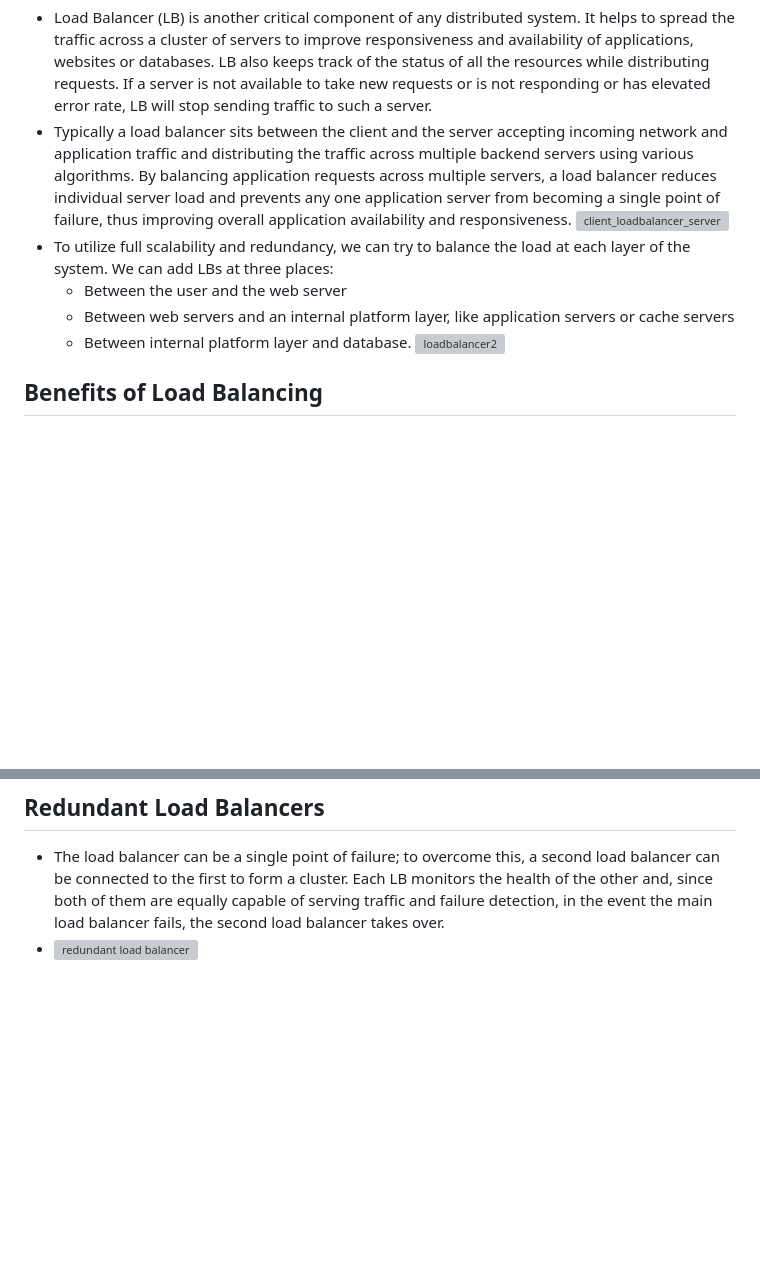
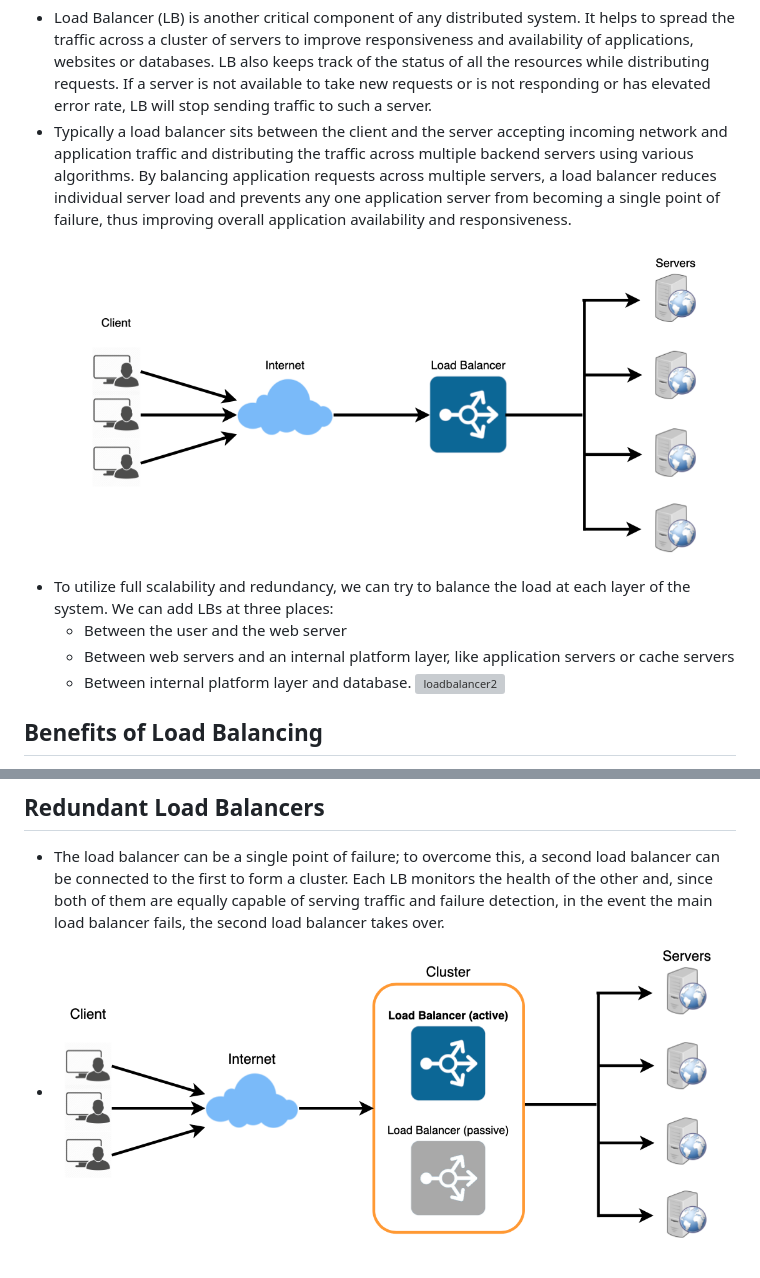
Before and after one commit to QuintessaQ/CS_interview_cheatsheet, a Markdown page: system design/glossary of system design/load balancing.md, 2 parts joined by grey strips. Rendered like a GitHub page; blank space fills up the shorter version; grey boxes are pictures that could not be loaded.

Commit message:
fixed images

```diff
--- a/system design/glossary of system design/load balancing.md
+++ b/system design/glossary of system design/load balancing.md
@@ -24,7 +24,7 @@ Help scale horizontally across an ever-increasing number of servers.
 # text
 - Load Balancer (LB) is another critical component of any distributed system. It helps to spread the traffic across a cluster of servers to improve responsiveness and availability of applications, websites or databases. LB also keeps track of the status of all the resources while distributing requests. If a server is not available to take new requests or is not responding or has elevated error rate, LB will stop sending traffic to such a server.
 - Typically a load balancer sits between the client and the server accepting incoming network and application traffic and distributing the traffic across multiple backend servers using various algorithms. By balancing application requests across multiple servers, a load balancer reduces individual server load and prevents any one application server from becoming a single point of failure, thus improving overall application availability and responsiveness.
-![client_loadbalancer_server](images/client_loadbalancer_server.png)
+![client_loadbalancer_server](../images/client_loadbalancer_server.png)
 - To utilize full scalability and redundancy, we can try to balance the load at each layer of the system. We can add LBs at three places:
     - Between the user and the web server
     - Between web servers and an internal platform layer, like application servers or cache servers
@@ -62,4 +62,4 @@ Help scale horizontally across an ever-increasing number of servers.
 
 ## Redundant Load Balancers
 - The load balancer can be a single point of failure; to overcome this, a second load balancer can be connected to the first to form a cluster. Each LB monitors the health of the other and, since both of them are equally capable of serving traffic and failure detection, in the event the main load balancer fails, the second load balancer takes over.
-- ![redundant load balancer](images/redundant_load_balancer.png)
+- ![redundant load balancer](../images/redundant_load_balancer.png)
```
Also changed, not shown: other parts of system design/glossary of system design/load balancing.md (+1 -1 lines), system design/glossary of system design/key characteristics of distributed systems.md (+1 -1 lines), system design/images/Vertical_scaling_vs._Horizontal_scaling.png (renamed from system design/images/Vertical scaling vs. Horizontal scaling.png).
